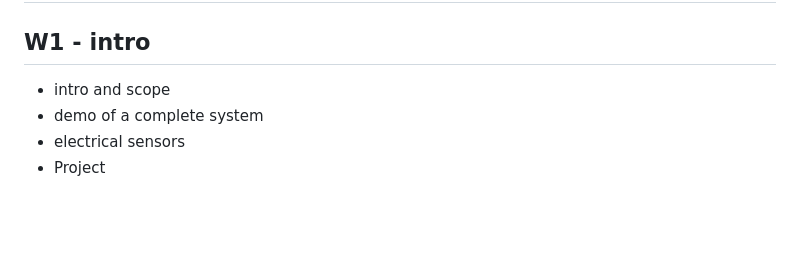
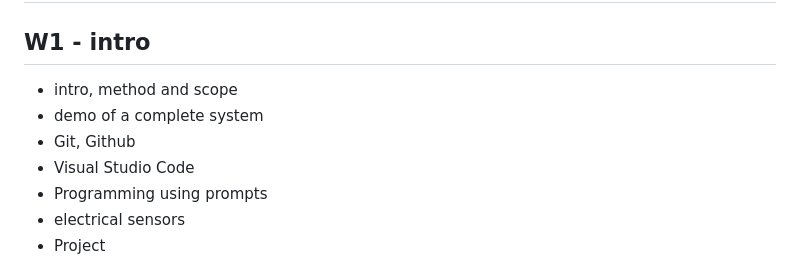
Before and after one commit to johansundstrom/digital-systems, a Markdown page: README.md, the part around the change. Drawn GitHub-style; blank space fills up the shorter version.

Commit message:
Update README.md
w1

```diff
--- a/README.md
+++ b/README.md
@@ -28,8 +28,11 @@
 
 ## W1 - intro
 
-- intro and scope
+- intro, method and scope
 - demo of a complete system
+- Git, Github
+- Visual Studio Code
+- Programming using prompts
 - electrical sensors
 - Project
 
```
